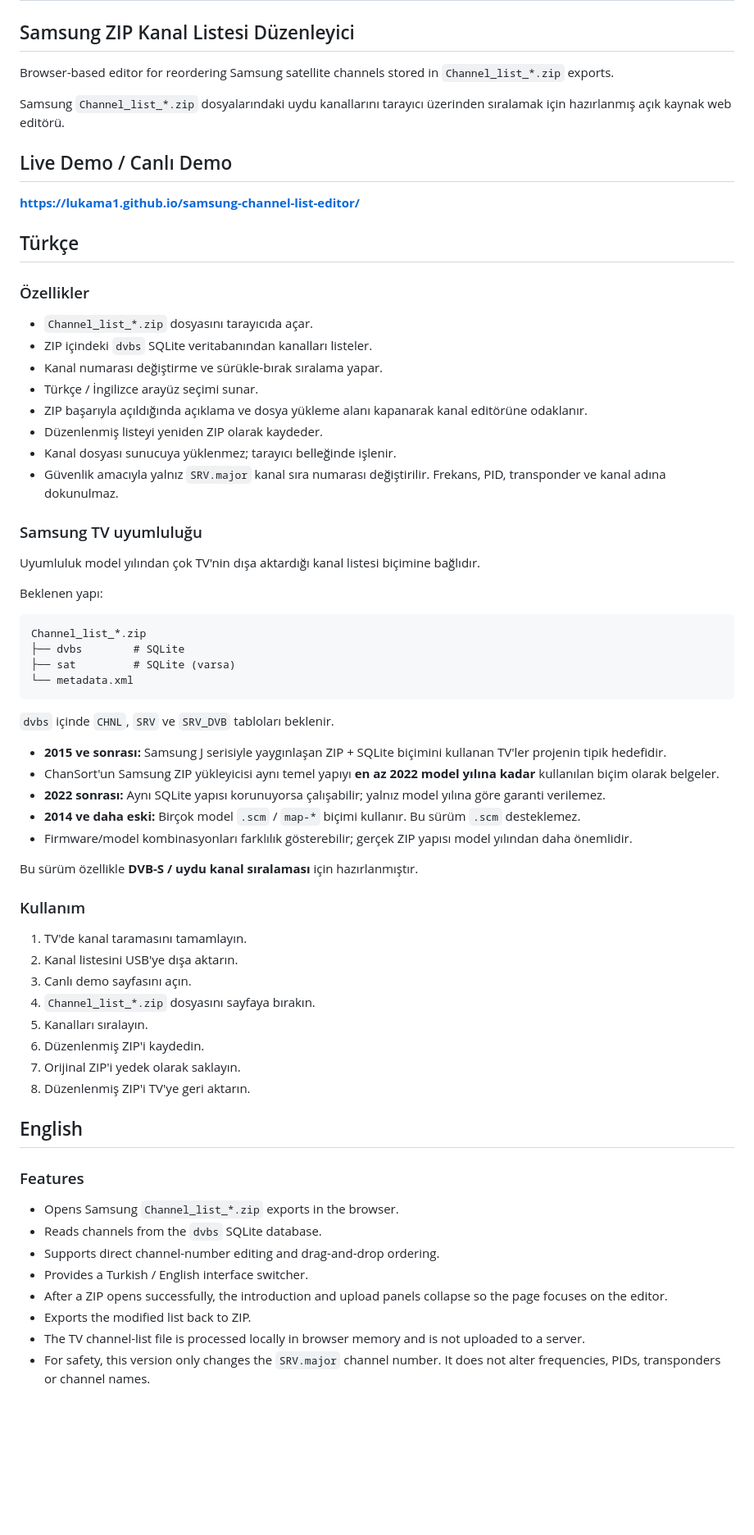
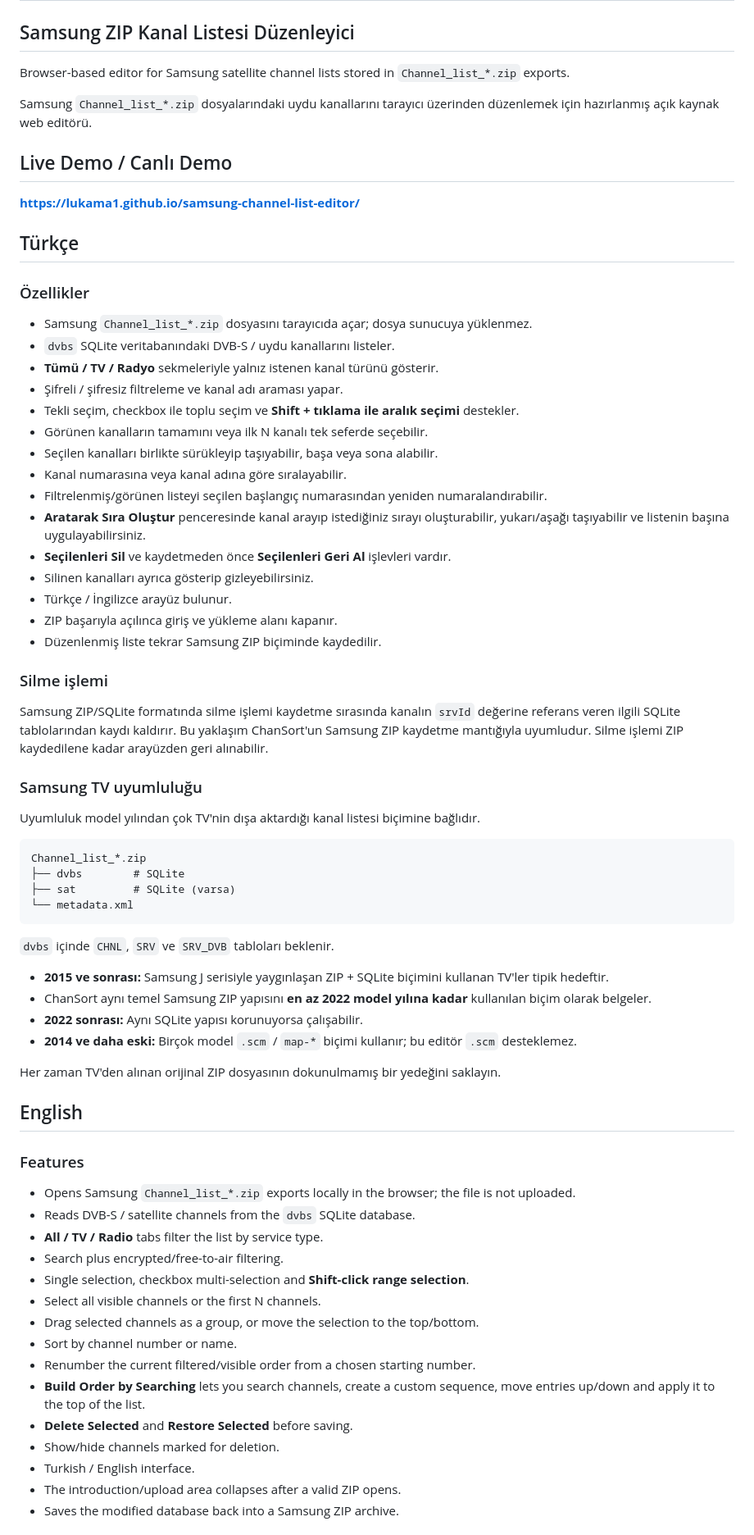
Before and after one commit to lukama1/samsung-channel-list-editor, a Markdown page: README.md, the part around one of its changes. Shown at 82% size. Drawn GitHub-style; blank space fills up the shorter version.

Commit message:
Document bulk channel editing features

````diff
--- a/README.md
+++ b/README.md
@@ -1,9 +1,9 @@
 # Samsung ZIP Channel List Editor
 ## Samsung ZIP Kanal Listesi Düzenleyici
 
-Browser-based editor for reordering Samsung satellite channels stored in `Channel_list_*.zip` exports.
+Browser-based editor for Samsung satellite channel lists stored in `Channel_list_*.zip` exports.
 
-Samsung `Channel_list_*.zip` dosyalarındaki uydu kanallarını tarayıcı üzerinden sıralamak için hazırlanmış açık kaynak web editörü.
+Samsung `Channel_list_*.zip` dosyalarındaki uydu kanallarını tarayıcı üzerinden düzenlemek için hazırlanmış açık kaynak web editörü.
 
 ## Live Demo / Canlı Demo
 
@@ -12,19 +12,30 @@ Samsung `Channel_list_*.zip` dosyalarındaki uydu kanallarını tarayıcı üzer
 ## Türkçe
 
 ### Özellikler
-- `Channel_list_*.zip` dosyasını tarayıcıda açar.
-- ZIP içindeki `dvbs` SQLite veritabanından kanalları listeler.
-- Kanal numarası değiştirme ve sürükle-bırak sıralama yapar.
-- Türkçe / İngilizce arayüz seçimi sunar.
-- ZIP başarıyla açıldığında açıklama ve dosya yükleme alanı kapanarak kanal editörüne odaklanır.
-- Düzenlenmiş listeyi yeniden ZIP olarak kaydeder.
-- Kanal dosyası sunucuya yüklenmez; tarayıcı belleğinde işlenir.
-- Güvenlik amacıyla yalnız `SRV.major` kanal sıra numarası değiştirilir. Frekans, PID, transponder ve kanal adına dokunulmaz.
+- Samsung `Channel_list_*.zip` dosyasını tarayıcıda açar; dosya sunucuya yüklenmez.
+- `dvbs` SQLite veritabanındaki DVB-S / uydu kanallarını listeler.
+- **Tümü / TV / Radyo** sekmeleriyle yalnız istenen kanal türünü gösterir.
+- Şifreli / şifresiz filtreleme ve kanal adı araması yapar.
+- Tekli seçim, checkbox ile toplu seçim ve **Shift + tıklama ile aralık seçimi** destekler.
+- Görünen kanalların tamamını veya ilk N kanalı tek seferde seçebilir.
+- Seçilen kanalları birlikte sürükleyip taşıyabilir, başa veya sona alabilir.
+- Kanal numarasına veya kanal adına göre sıralayabilir.
+- Filtrelenmiş/görünen listeyi seçilen başlangıç numarasından yeniden numaralandırabilir.
+- **Aratarak Sıra Oluştur** penceresinde kanal arayıp istediğiniz sırayı oluşturabilir, yukarı/aşağı taşıyabilir ve listenin başına uygulayabilirsiniz.
+- **Seçilenleri Sil** ve kaydetmeden önce **Seçilenleri Geri Al** işlevleri vardır.
+- Silinen kanalları ayrıca gösterip gizleyebilirsiniz.
+- Türkçe / İngilizce arayüz bulunur.
+- ZIP başarıyla açılınca giriş ve yükleme alanı kapanır.
+- Düzenlenmiş liste tekrar Samsung ZIP biçiminde kaydedilir.
+
+### Silme işlemi
+
+Samsung ZIP/SQLite formatında silme işlemi kaydetme sırasında kanalın `srvId` değerine referans veren ilgili SQLite tablolarından kaydı kaldırır. Bu yaklaşım ChanSort'un Samsung ZIP kaydetme mantığıyla uyumludur. Silme işlemi ZIP kaydedilene kadar arayüzden geri alınabilir.
 
 ### Samsung TV uyumluluğu
+
 Uyumluluk model yılından çok TV'nin dışa aktardığı kanal listesi biçimine bağlıdır.
 
-Beklenen yapı:
 ```text
 Channel_list_*.zip
 ├── dvbs        # SQLite
@@ -34,33 +45,29 @@ Channel_list_*.zip
 
 `dvbs` içinde `CHNL`, `SRV` ve `SRV_DVB` tabloları beklenir.
 
-- **2015 ve sonrası:** Samsung J serisiyle yaygınlaşan ZIP + SQLite biçimini kullanan TV'ler projenin tipik hedefidir.
-- ChanSort'un Samsung ZIP yükleyicisi aynı temel yapıyı **en az 2022 model yılına kadar** kullanılan biçim olarak belgeler.
-- **2022 sonrası:** Aynı SQLite yapısı korunuyorsa çalışabilir; yalnız model yılına göre garanti verilemez.
-- **2014 ve daha eski:** Birçok model `.scm` / `map-*` biçimi kullanır. Bu sürüm `.scm` desteklemez.
-- Firmware/model kombinasyonları farklılık gösterebilir; gerçek ZIP yapısı model yılından daha önemlidir.
+- **2015 ve sonrası:** Samsung J serisiyle yaygınlaşan ZIP + SQLite biçimini kullanan TV'ler tipik hedeftir.
+- ChanSort aynı temel Samsung ZIP yapısını **en az 2022 model yılına kadar** kullanılan biçim olarak belgeler.
+- **2022 sonrası:** Aynı SQLite yapısı korunuyorsa çalışabilir.
+- **2014 ve daha eski:** Birçok model `.scm` / `map-*` biçimi kullanır; bu editör `.scm` desteklemez.
 
-Bu sürüm özellikle **DVB-S / uydu kanal sıralaması** için hazırlanmıştır.
-
-### Kullanım
-1. TV'de kanal taramasını tamamlayın.
-2. Kanal listesini USB'ye dışa aktarın.
-3. Canlı demo sayfasını açın.
-4. `Channel_list_*.zip` dosyasını sayfaya bırakın.
-5. Kanalları sıralayın.
-6. Düzenlenmiş ZIP'i kaydedin.
-7. Orijinal ZIP'i yedek olarak saklayın.
-8. Düzenlenmiş ZIP'i TV'ye geri aktarın.
+Her zaman TV'den alınan orijinal ZIP dosyasının dokunulmamış bir yedeğini saklayın.
 
 ## English
 
 ### Features
-- Opens Samsung `Channel_list_*.zip` exports in the browser.
-- Reads channels from the `dvbs` SQLite database.
-- Supports direct channel-number editing and drag-and-drop ordering.
-- Provides a Turkish / English interface switcher.
-- After a ZIP opens successfully, the introduction and upload panels collapse so the page focuses on the editor.
-- Exports the modified list back to ZIP.
-- The TV channel-list file is processed locally in browser memory and is not uploaded to a server.
-- For safety, this version only changes the `SRV.major` channel number. It does not alter frequencies, PIDs, transponders or channel names.
+- Opens Samsung `Channel_list_*.zip` exports locally in the browser; the file is not uploaded.
+- Reads DVB-S / satellite channels from the `dvbs` SQLite database.
+- **All / TV / Radio** tabs filter the list by service type.
+- Search plus encrypted/free-to-air filtering.
+- Single selection, checkbox multi-selection and **Shift-click range selection**.
+- Select all visible channels or the first N channels.
+- Drag selected channels as a group, or move the selection to the top/bottom.
+- Sort by channel number or name.
+- Renumber the current filtered/visible order from a chosen starting number.
+- **Build Order by Searching** lets you search channels, create a custom sequence, move entries up/down and apply it to the top of the list.
+- **Delete Selected** and **Restore Selected** before saving.
+- Show/hide channels marked for deletion.
+- Turkish / English interface.
+- The introduction/upload area collapses after a valid ZIP opens.
+- Saves the modified database back into a Samsung ZIP archive.
 
````
Also changed, not shown: other parts of README.md (+29 -30 lines).
